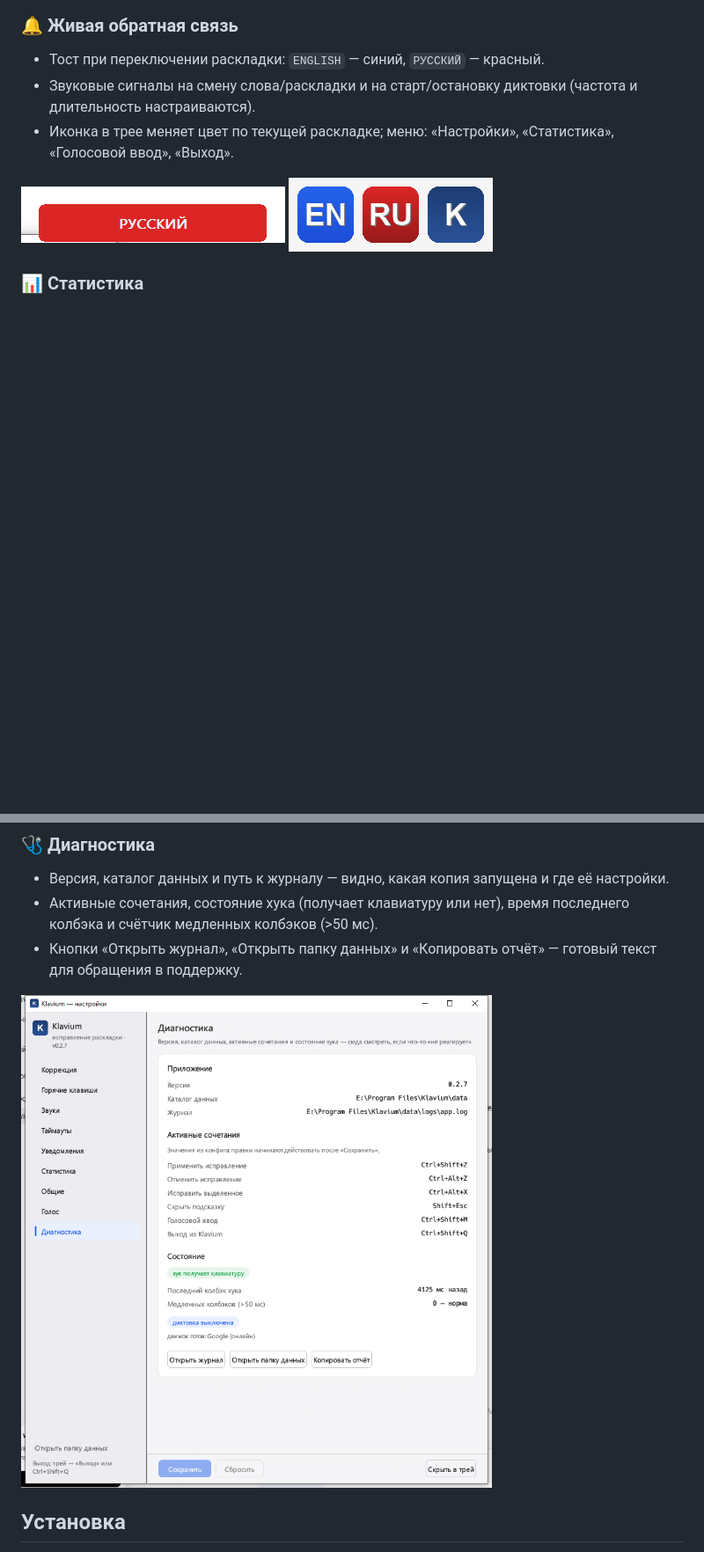
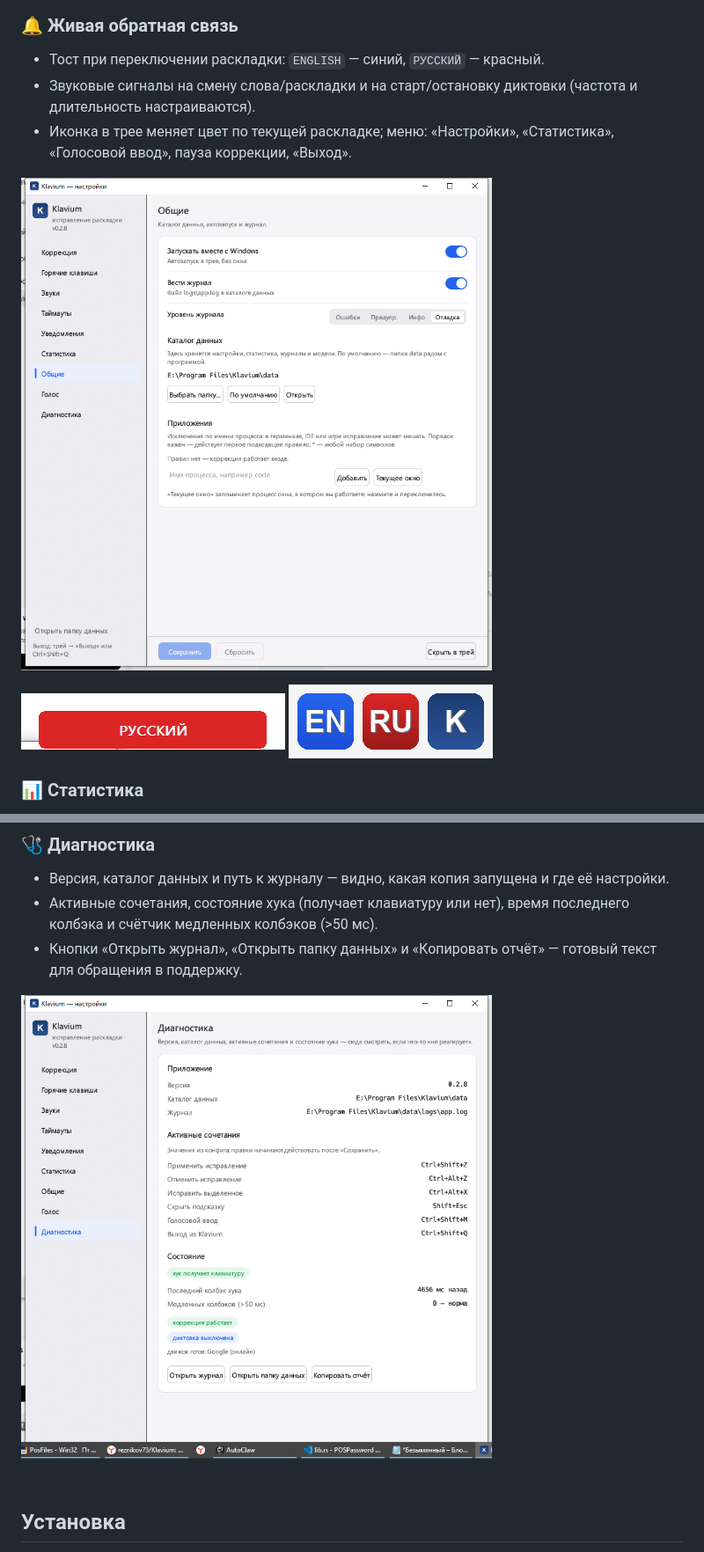
Before and after one commit to reznikov73/Klavium, a Markdown page: README.md, 2 parts joined by grey strips. Shown at 88% size. Rendered like a GitHub page; pictures changed too: docs/images/apps.png (added), docs/images/diagnostics.png; blank space fills up the shorter version.

```diff
--- a/README.md
+++ b/README.md
@@ -35,7 +37,9 @@
 ### 🔔 Живая обратная связь
 - Тост при переключении раскладки: `ENGLISH` — синий, `РУССКИЙ` — красный.
 - Звуковые сигналы на смену слова/раскладки и на старт/остановку диктовки (частота и длительность настраиваются).
-- Иконка в трее меняет цвет по текущей раскладке; меню: «Настройки», «Статистика», «Голосовой ввод», «Выход».
+- Иконка в трее меняет цвет по текущей раскладке; меню: «Настройки», «Статистика», «Голосовой ввод», пауза коррекции, «Выход».
+
+![Приложения](docs/images/apps.png)
 
 ![Тост раскладки](docs/images/toast-ru.png)
 ![Иконки Klavium и трея](docs/images/icons.png)
```
Also changed, not shown: other parts of README.md (+2 -0 lines), docs/TZ-0.2.md (+2 -2 lines), 12 other files.
